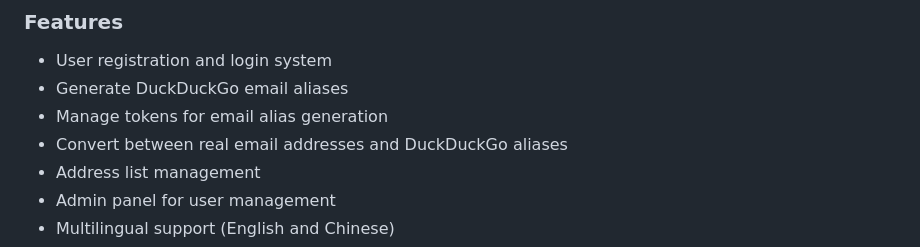
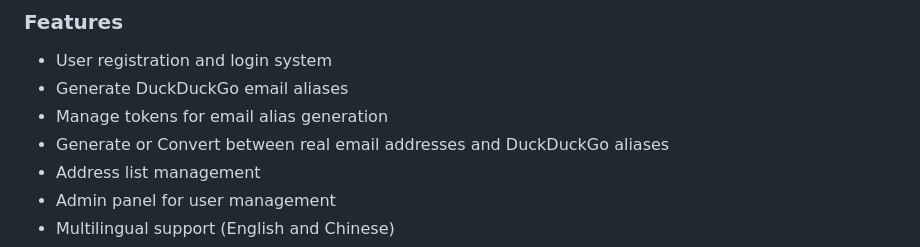
Before and after one commit to cachenow/ddgm-alias-manager, a Markdown page: README.md, the part around the change. Drawn GitHub-style.

```diff
--- a/README.md
+++ b/README.md
@@ -13,7 +13,7 @@ This project is a management system for DuckDuckGo email aliases. It allows user
 - User registration and login system
 - Generate DuckDuckGo email aliases
 - Manage tokens for email alias generation
-- Convert between real email addresses and DuckDuckGo aliases
+- Generate or Convert between real email addresses and DuckDuckGo aliases
 - Address list management
 - Admin panel for user management
 - Multilingual support (English and Chinese)
```
